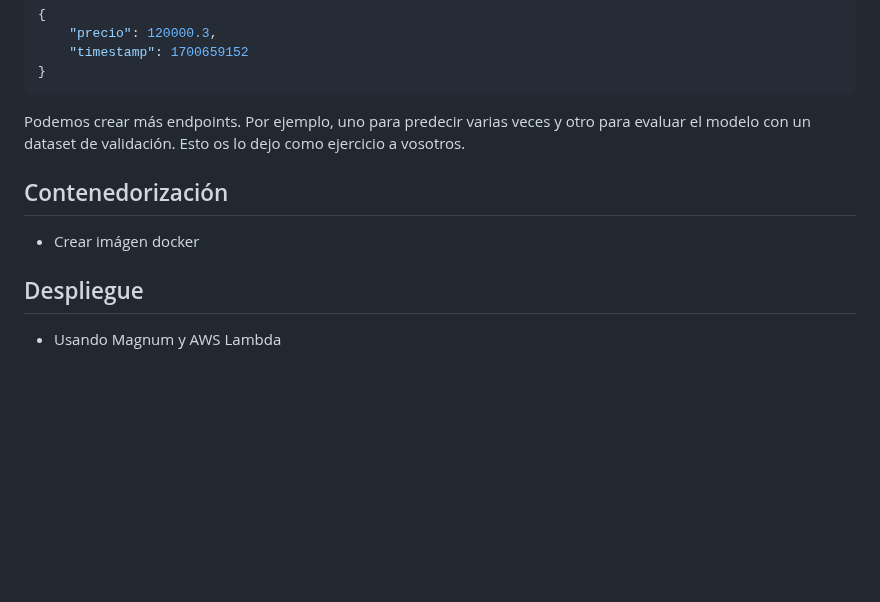
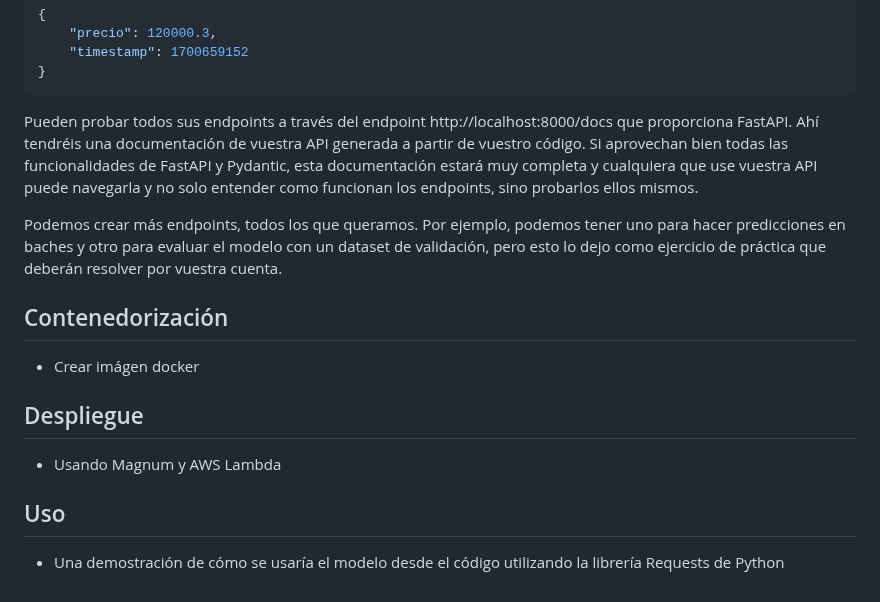
Before and after one commit to cuicuidev/AI_and_microservices, a Markdown page: README.md, the part around one of its changes. Rendered like a GitHub page; blank space fills up the shorter version.

````diff
--- a/README.md
+++ b/README.md
@@ -307,10 +313,15 @@ Ya está listo nuestro endpoint. Ahora si hacemos una post request con los datos
 }
 ```
 
-Podemos crear más endpoints. Por ejemplo, uno para predecir varias veces y otro para evaluar el modelo con un dataset de validación. Esto os lo dejo como ejercicio a vosotros.
+Pueden probar todos sus endpoints a través del endpoint http://localhost:8000/docs que proporciona FastAPI. Ahí tendréis una documentación de vuestra API generada a partir de vuestro código. Si aprovechan bien todas las funcionalidades de FastAPI y Pydantic, esta documentación estará muy completa y cualquiera que use vuestra API puede navegarla y no solo entender como funcionan los endpoints, sino probarlos ellos mismos.
+
+Podemos crear más endpoints, todos los que queramos. Por ejemplo, podemos tener uno para hacer predicciones en baches y otro para evaluar el modelo con un dataset de validación, pero esto lo dejo como ejercicio de práctica que deberán resolver por vuestra cuenta.
 
 ## Contenedorización
 - Crear imágen docker
 
 ## Despliegue
 - Usando Magnum y AWS Lambda
+
+## Uso
+- Una demostración de cómo se usaría el modelo desde el código utilizando la librería Requests de Python
````
Also changed, not shown: other parts of README.md (+7 -1 lines).
